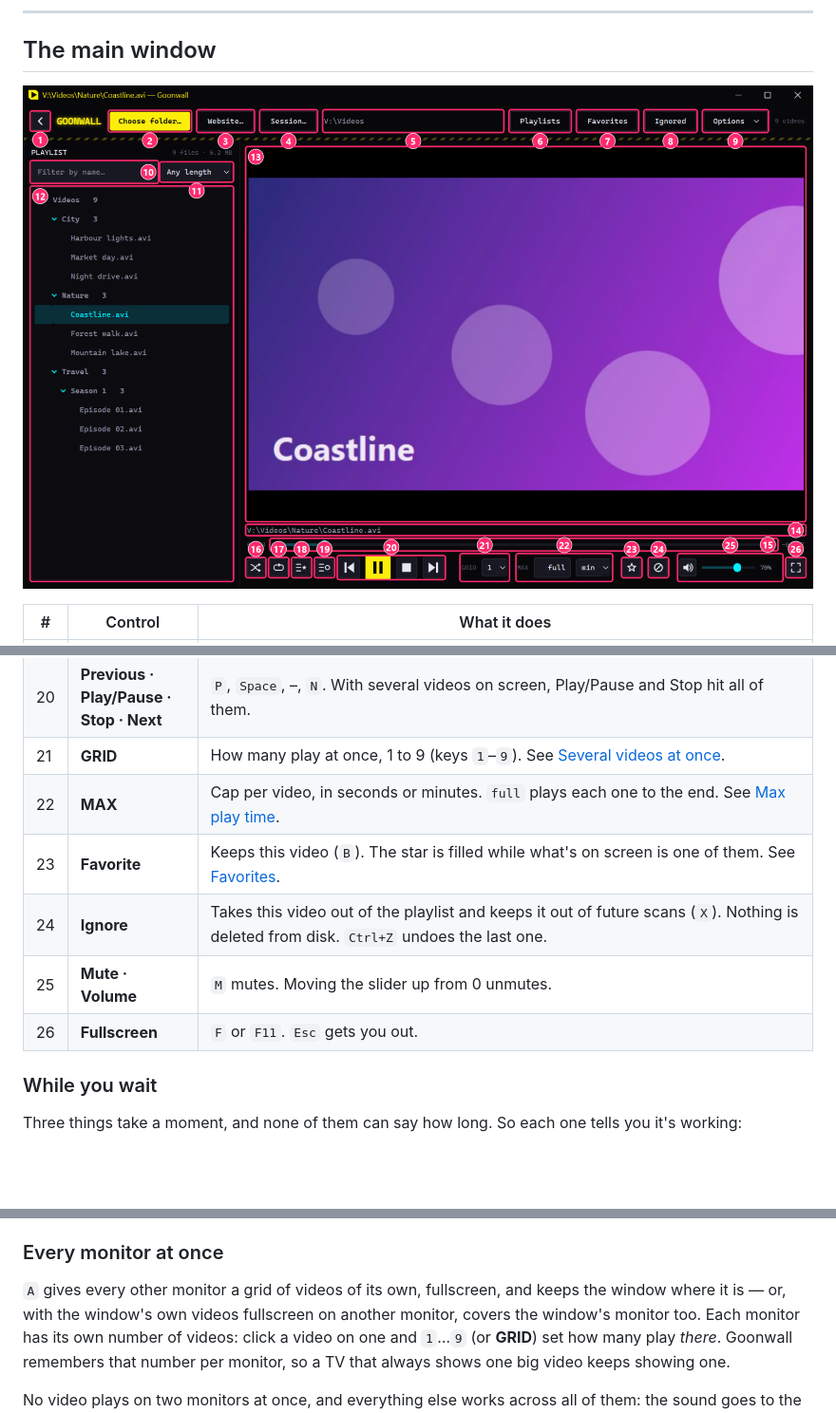
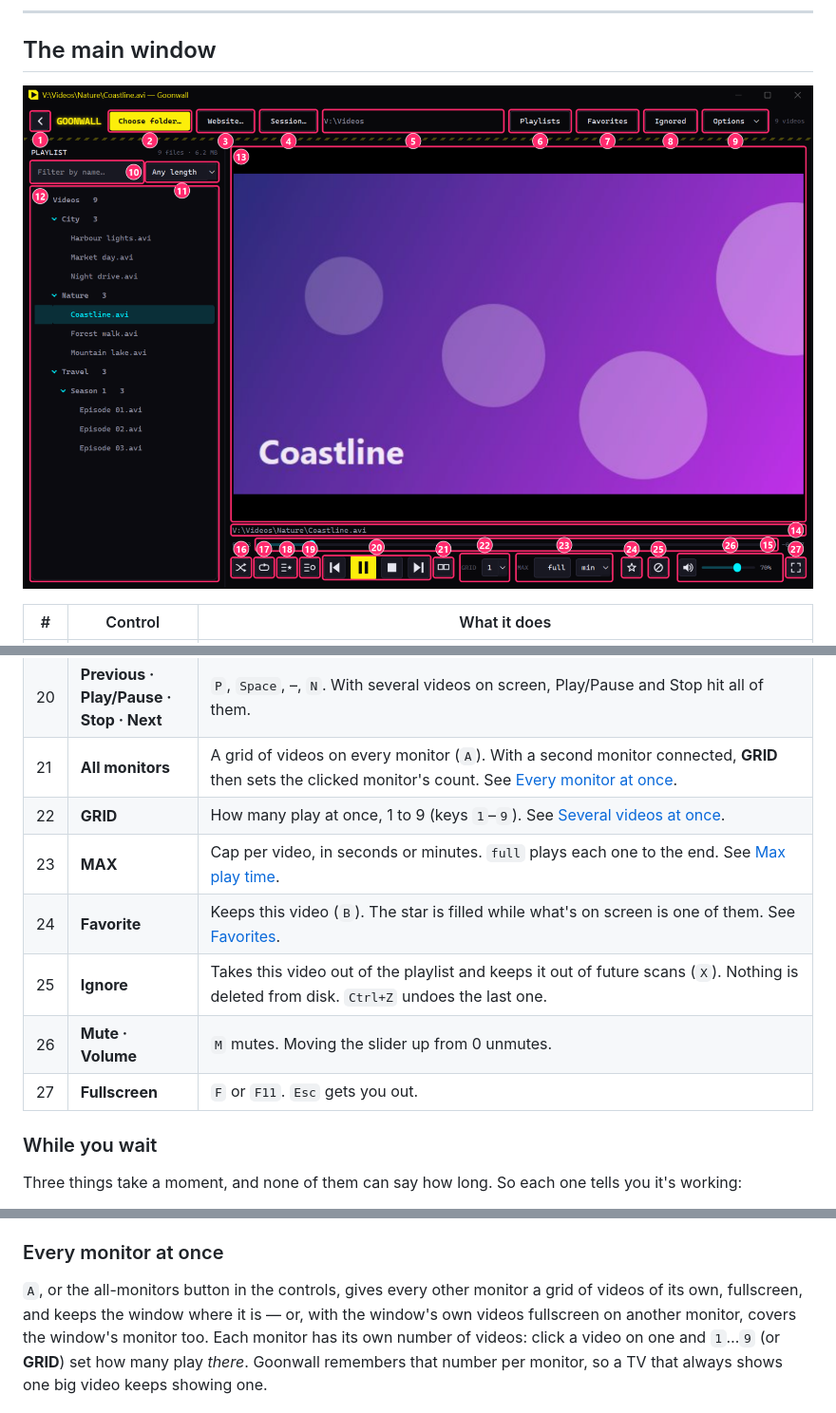
Before and after one commit to Vulturif/Goonwall, a Markdown page: README.md, 3 parts joined by grey strips. Shown at 95% size. GitHub-like rendering; pictures changed too: screenshots/main.png; blank space fills up the shorter version.

Commit message:
README and screenshots from v1.1.1

```diff
--- a/README.md
+++ b/README.md
@@ -80,12 +80,13 @@ Want a different folder right away? Drag it onto `Goonwall.exe`.
 | 18 | **Favorites only** | Plays only the videos you kept out of whatever is loaded. The rest stay in the list and come back when you switch it off. See [Favorites](#favorites). |
 | 19 | **Unseen only** | Plays only the videos that have never played before (`U`). See [Unseen only](#unseen-only). |
 | 20 | **Previous · Play/Pause · Stop · Next** | `P`, `Space`, –, `N`. With several videos on screen, Play/Pause and Stop hit all of them. |
-| 21 | **GRID** | How many play at once, 1 to 9 (keys `1`–`9`). See [Several videos at once](#several-videos-at-once). |
-| 22 | **MAX** | Cap per video, in seconds or minutes. `full` plays each one to the end. See [Max play time](#max-play-time). |
-| 23 | **Favorite** | Keeps this video (`B`). The star is filled while what's on screen is one of them. See [Favorites](#favorites). |
-| 24 | **Ignore** | Takes this video out of the playlist and keeps it out of future scans (`X`). Nothing is deleted from disk. `Ctrl+Z` undoes the last one. |
-| 25 | **Mute · Volume** | `M` mutes. Moving the slider up from 0 unmutes. |
-| 26 | **Fullscreen** | `F` or `F11`. `Esc` gets you out. |
+| 21 | **All monitors** | A grid of videos on every monitor (`A`). With a second monitor connected, **GRID** then sets the clicked monitor's count. See [Every monitor at once](#every-monitor-at-once). |
+| 22 | **GRID** | How many play at once, 1 to 9 (keys `1`–`9`). See [Several videos at once](#several-videos-at-once). |
+| 23 | **MAX** | Cap per video, in seconds or minutes. `full` plays each one to the end. See [Max play time](#max-play-time). |
+| 24 | **Favorite** | Keeps this video (`B`). The star is filled while what's on screen is one of them. See [Favorites](#favorites). |
+| 25 | **Ignore** | Takes this video out of the playlist and keeps it out of future scans (`X`). Nothing is deleted from disk. `Ctrl+Z` undoes the last one. |
+| 26 | **Mute · Volume** | `M` mutes. Moving the slider up from 0 unmutes. |
+| 27 | **Fullscreen** | `F` or `F11`. `Esc` gets you out. |
 
 ### While you wait
 
@@ -276,7 +277,8 @@ were, the window says which monitor they're on. `Esc` brings them back.
 
 ### Every monitor at once
 
-`A` gives every other monitor a grid of videos of its own, fullscreen, and
+`A`, or the all-monitors button in the controls, gives every other monitor
+a grid of videos of its own, fullscreen, and
 keeps the window where it is — or, with the window's own videos fullscreen
 on another monitor, covers the window's monitor too. Each monitor has its
 own number of videos: click a video on one and `1`…`9` (or **GRID**) set
```
Also changed, not shown: screenshots/fullscreen.png.
